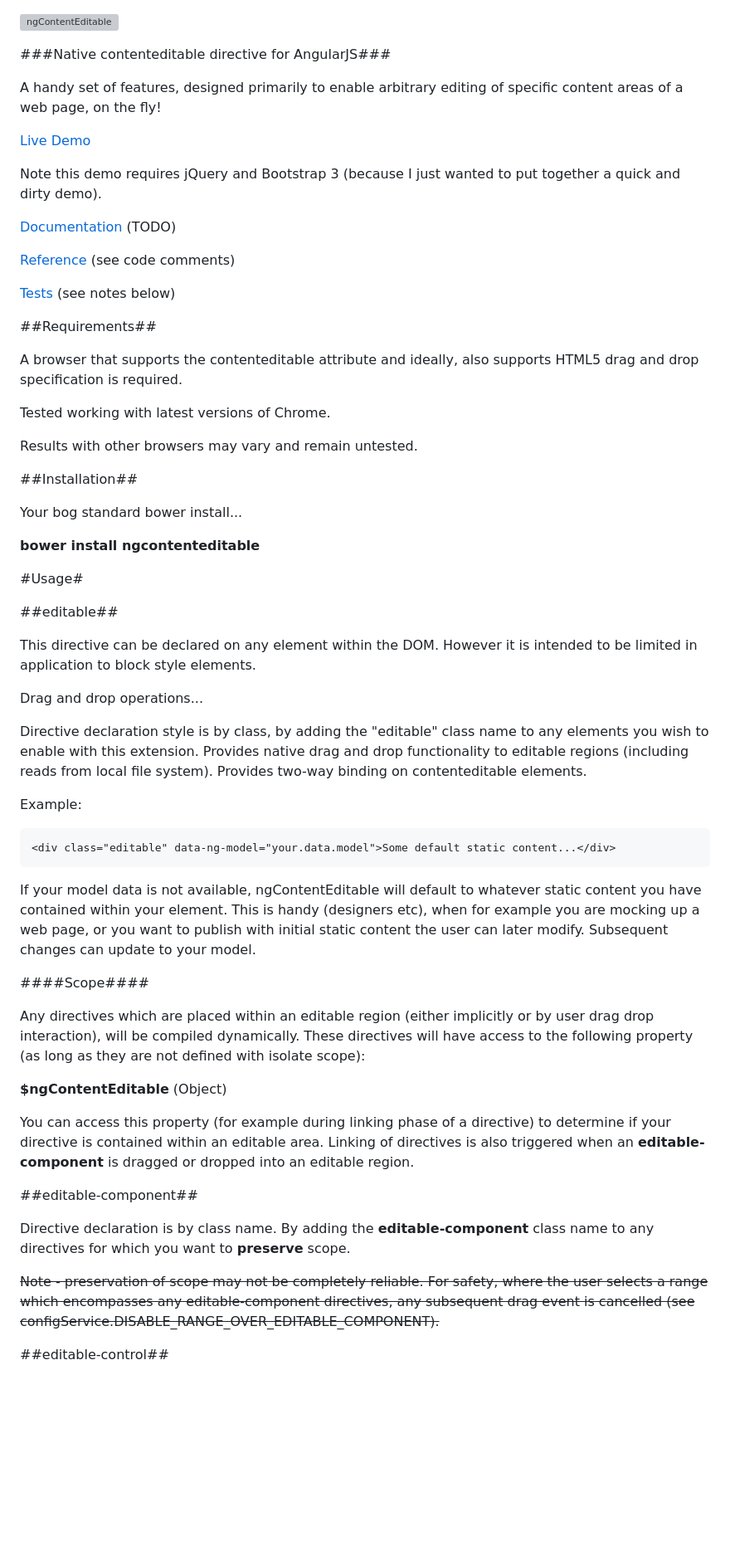
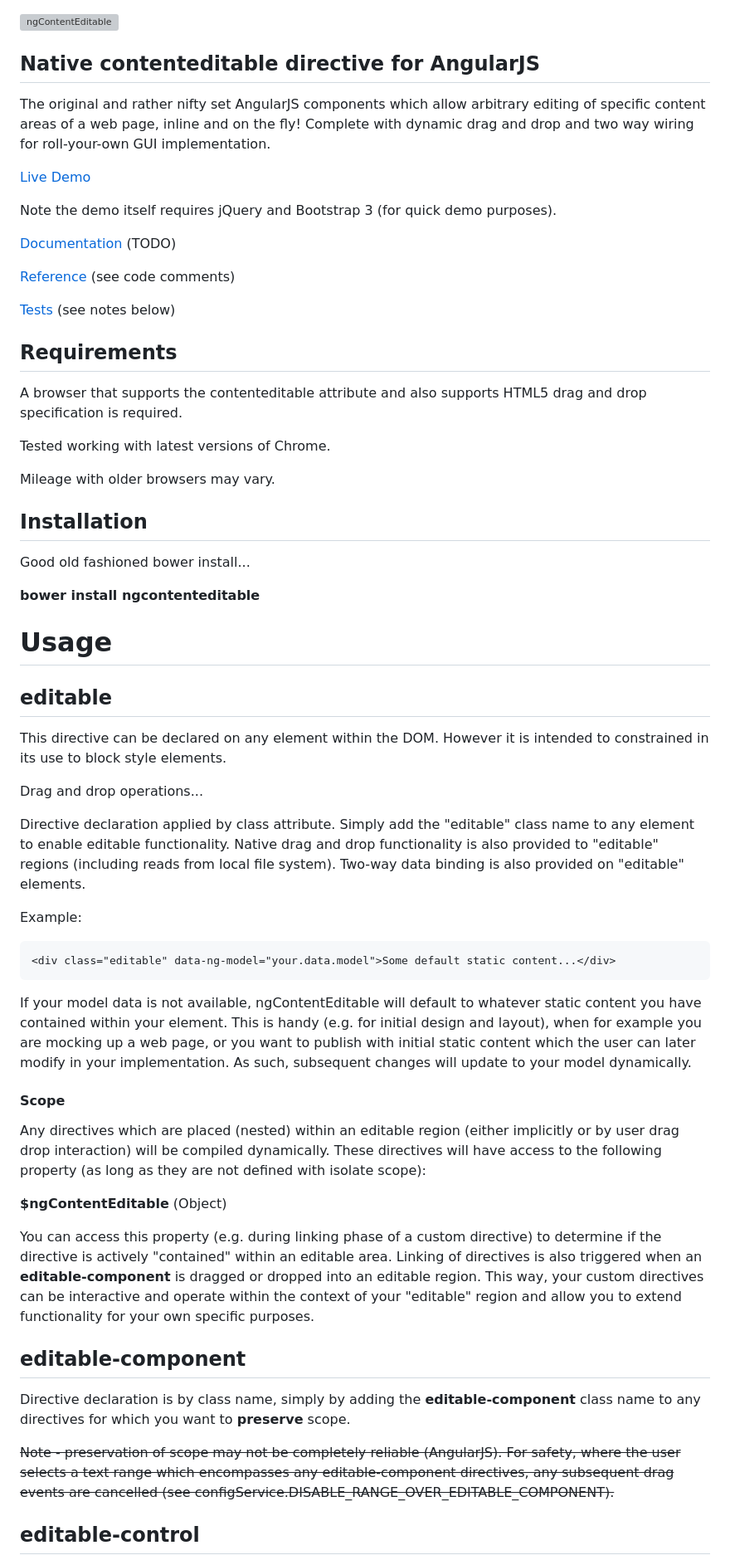
Before and after one commit to surfinky/ng-contenteditable, a Markdown page: README.md, the part around the change printed below. Shown: that part at 83% size. Rendered like a GitHub page; blank space fills up the shorter version; grey boxes are pictures that could not be loaded.

```diff
--- a/README.md
+++ b/README.md
@@ -1,12 +1,12 @@
 ![ngContentEditable](https://raw.githubusercontent.com/cathalsurfs/ng-contenteditable/master/demo/img/logo.png)
 
-###Native contenteditable directive for AngularJS###
+## Native contenteditable directive for AngularJS
 
-A handy set of features, designed primarily to enable arbitrary editing of specific content areas of a web page, on the fly!
+The original and rather nifty set AngularJS components which allow arbitrary editing of specific content areas of a web page, inline and on the fly! Complete with dynamic drag and drop and two way wiring for roll-your-own GUI implementation.
 
 [Live Demo](http://inchsurf.com/ng-contenteditable/)
 
-Note this demo requires jQuery and Bootstrap 3 (because I just wanted to put together a quick and dirty demo).
+Note the demo itself requires jQuery and Bootstrap 3 (for quick demo purposes).
 
 [Documentation](https://github.com/cathalsurfs/ng-contenteditable/wiki) (TODO)
 
@@ -14,51 +14,51 @@ Note this demo requires jQuery and Bootstrap 3 (because I just wanted to put tog
 
 [Tests](https://github.com/cathalsurfs/ng-contenteditable/tree/master/test) (see notes below)
 
-##Requirements##
+## Requirements
 
-A browser that supports the contenteditable attribute and ideally, also supports HTML5 drag and drop specification is required.
+A browser that supports the contenteditable attribute and also supports HTML5 drag and drop specification is required.
 
 Tested working with latest versions of Chrome.
 
-Results with other browsers may vary and remain untested.
+Mileage with older browsers may vary.
 
-##Installation##
+## Installation
 
-Your bog standard bower install...
+Good old fashioned bower install...
 
 __bower install ngcontenteditable__
 
 
 
-#Usage#
+# Usage
 
-##editable##
+## editable
 
-This directive can be declared on any element within the DOM. However it is intended to be limited in application to block style elements.
+This directive can be declared on any element within the DOM. However it is intended to constrained in its use to block style elements.
 
 Drag and drop operations...
 
-Directive declaration style is by class, by adding the "editable" class name to any elements you wish to enable with this extension. Provides native drag and drop functionality to editable regions (including reads from local file system). Provides two-way binding on contenteditable elements.
+Directive declaration applied by class attribute. Simply add the "editable" class name to any element to enable editable functionality. Native drag and drop functionality is also provided to "editable" regions (including reads from local file system). Two-way data binding is also provided on "editable" elements.
 
 Example:
 
 	<div class="editable" data-ng-model="your.data.model">Some default static content...</div>
 
-If your model data is not available, ngContentEditable will default to whatever static content you have contained within your element. This is handy (designers etc), when for example you are mocking up a web page, or you want to publish with initial static content the user can later modify. Subsequent changes can update to your model.
+If your model data is not available, ngContentEditable will default to whatever static content you have contained within your element. This is handy (e.g. for initial design and layout), when for example you are mocking up a web page, or you want to publish with initial static content which the user can later modify in your implementation. As such, subsequent changes will update to your model dynamically.
 
-####Scope####
+#### Scope
 
-Any directives which are placed within an editable region (either implicitly or by user drag drop interaction), will be compiled dynamically. These directives will have access to the following property (as long as they are not defined with isolate scope):
+Any directives which are placed (nested) within an editable region (either implicitly or by user drag drop interaction) will be compiled dynamically. These directives will have access to the following property (as long as they are not defined with isolate scope):
 
 __$ngContentEditable__ (Object)
 
-You can access this property (for example during linking phase of a directive) to determine if your directive is contained within an editable area. Linking of directives is also triggered when an __editable-component__ is dragged or dropped into an editable region.
+You can access this property (e.g. during linking phase of a custom directive) to determine if the directive is actively "contained" within an editable area. Linking of directives is also triggered when an __editable-component__ is dragged or dropped into an editable region. This way, your custom directives can be interactive and operate within the context of your "editable" region and allow you to extend functionality for your own specific purposes.
 
-##editable-component##
+## editable-component
 
-Directive declaration is by class name. By adding the __editable-component__ class name to any directives for which you want to __preserve__ scope.
+Directive declaration is by class name, simply by adding the __editable-component__ class name to any directives for which you want to __preserve__ scope.
 
-~~Note - preservation of scope may not be completely reliable. For safety, where the user selects a range which encompasses any editable-component directives, any subsequent drag event is cancelled (see configService.DISABLE_RANGE_OVER_EDITABLE_COMPONENT).~~
+~~Note - preservation of scope may not be completely reliable (AngularJS). For safety, where the user selects a text range which encompasses any editable-component directives, any subsequent drag events are cancelled (see configService.DISABLE_RANGE_OVER_EDITABLE_COMPONENT).~~
 
-##editable-control##
+## editable-control
 
```
Also changed, not shown: other parts of README.md (+12 -12 lines).
